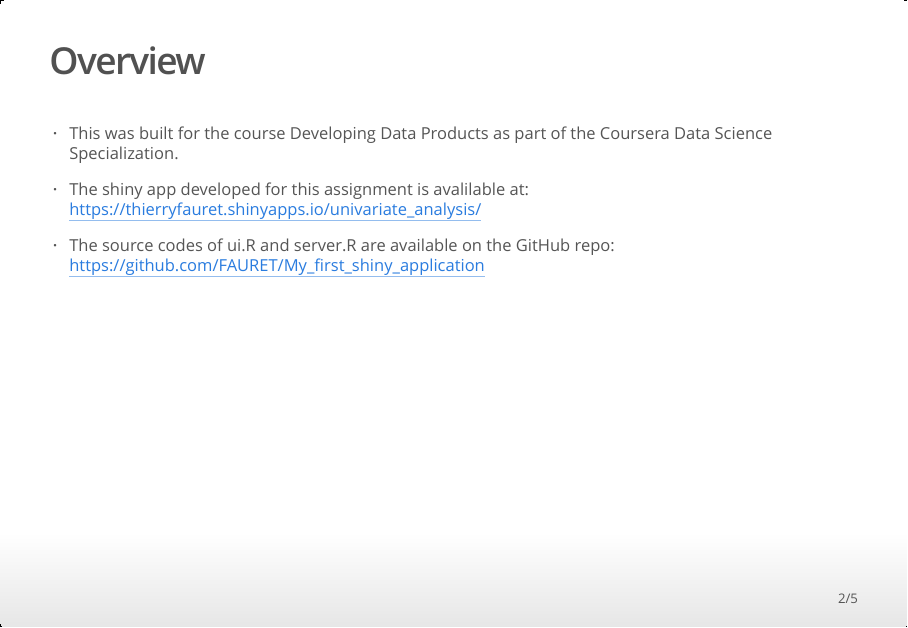
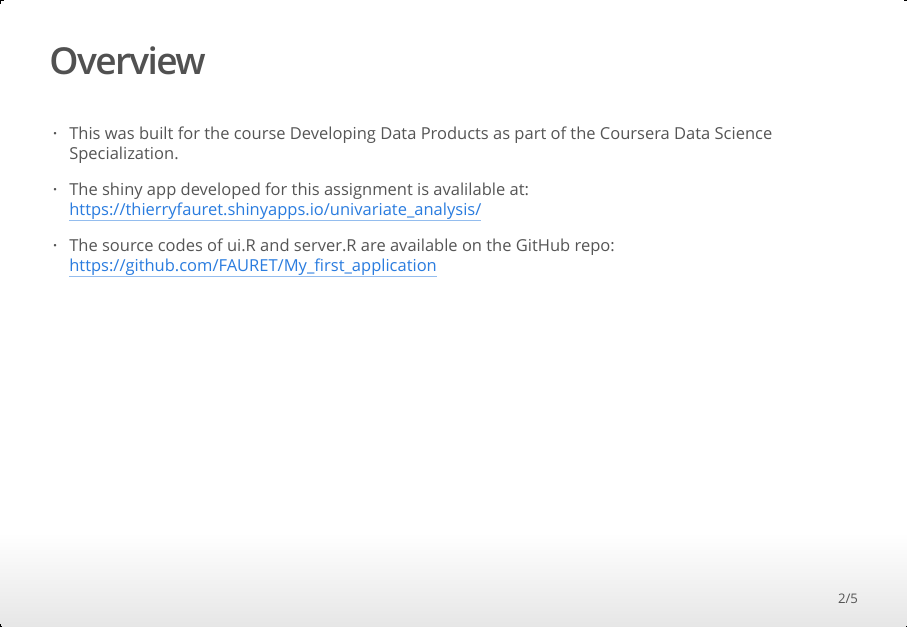
Before and after one commit to FAURET/My_first_application, an R Markdown document (pitch.Rmd): page 2 of 5. The pictures show the output file pitch.html that the author committed with the source, opened offline.

Commit message:
pitch v2

```diff
--- a/pitch.Rmd
+++ b/pitch.Rmd
@@ -21,7 +21,7 @@ library(ggplot2)
 - The shiny app developed for this assignment is avalilable at: https://thierryfauret.shinyapps.io/univariate_analysis/
 
 
-- The source codes of ui.R and server.R are available on the GitHub repo: https://github.com/FAURET/My_first_shiny_application
+- The source codes of ui.R and server.R are available on the GitHub repo: https://github.com/FAURET/My_first_application
 
 
 ## Application presentation {.smaller}
```
Also changed, not shown: pitch.html.
